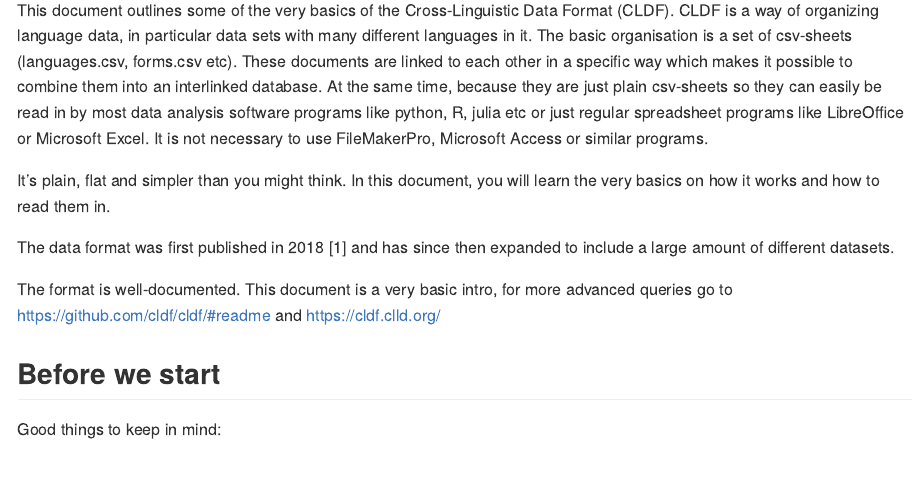
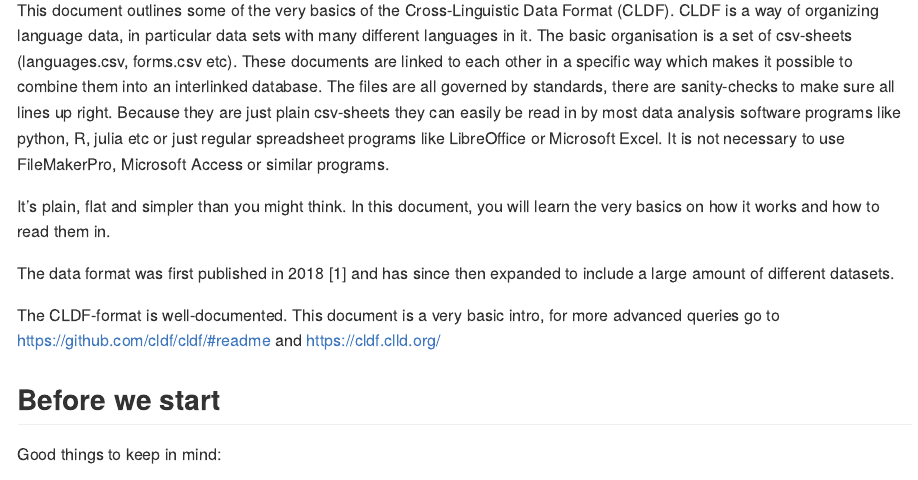
Before and after one commit to HedvigS/personal-cookbook, an R Markdown document (R/cldf_for_dummies.Rmd): the page in a window 1100 px wide, from 240 px down. Rendered offline with R 4.5, knitr and Pandoc, with nearby package versions.

Commit message:
Update cldf_for_dummies.Rmd

```diff
--- a/R/cldf_for_dummies.Rmd
+++ b/R/cldf_for_dummies.Rmd
@@ -7,13 +7,13 @@ output: rmarkdown::github_document
 
 # CLDF for dummies
 
-This document outlines some of the very basics of the Cross-Linguistic Data Format (CLDF). CLDF is a way of organizing language data, in particular data sets with many different languages in it. The basic organisation is a set of csv-sheets (languages.csv, forms.csv etc). These documents are linked to each other in a specific way which makes it possible to combine them into an interlinked database. At the same time, because they are just plain csv-sheets so they can easily be read in by most data analysis software programs like python, R, julia etc or just regular spreadsheet programs like LibreOffice or Microsoft Excel. It is not necessary to use FileMakerPro, Microsoft Access or similar programs.
+This document outlines some of the very basics of the Cross-Linguistic Data Format (CLDF). CLDF is a way of organizing language data, in particular data sets with many different languages in it. The basic organisation is a set of csv-sheets (languages.csv, forms.csv etc). These documents are linked to each other in a specific way which makes it possible to combine them into an interlinked database. The files are all governed by standards, there are sanity-checks to make sure all lines up right. Because they are just plain csv-sheets they can easily be read in by most data analysis software programs like python, R, julia etc or just regular spreadsheet programs like LibreOffice or Microsoft Excel. It is not necessary to use FileMakerPro, Microsoft Access or similar programs.
 
 It's plain, flat and simpler than you might think. In this document, you will learn the very basics on how it works and how to read them in.
 
 The data format was first published in 2018 [1] and has since then expanded to include a large amount of different datasets.
 
-The format is well-documented. This document is a very basic intro, for more advanced queries go to <https://github.com/cldf/cldf/#readme> and <https://cldf.clld.org/>
+The CLDF-format is well-documented. This document is a very basic intro, for more advanced queries go to <https://github.com/cldf/cldf/#readme> and <https://cldf.clld.org/>
 
 ## Before we start
 
```
